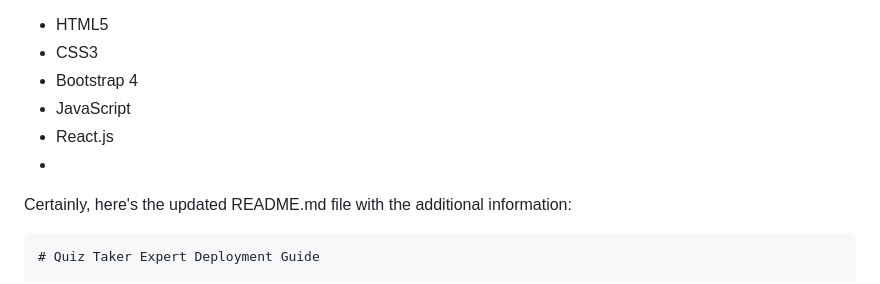
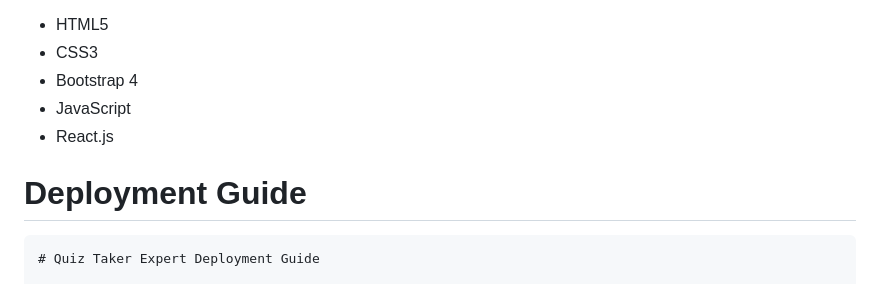
Before and after one commit to GoesToTwentyOne/AcademiaQuest_Final, a Markdown page: README.md, the part around the change. GitHub-like rendering.

Commit message:
Update README.md
done

````diff
--- a/README.md
+++ b/README.md
@@ -64,13 +64,11 @@
 - Bootstrap 4
 - JavaScript
 - React.js
--
 
 
 
 
-Certainly, here's the updated README.md file with the additional information:
-
+# Deployment Guide
 ```markdown
 # Quiz Taker Expert Deployment Guide
 
````
